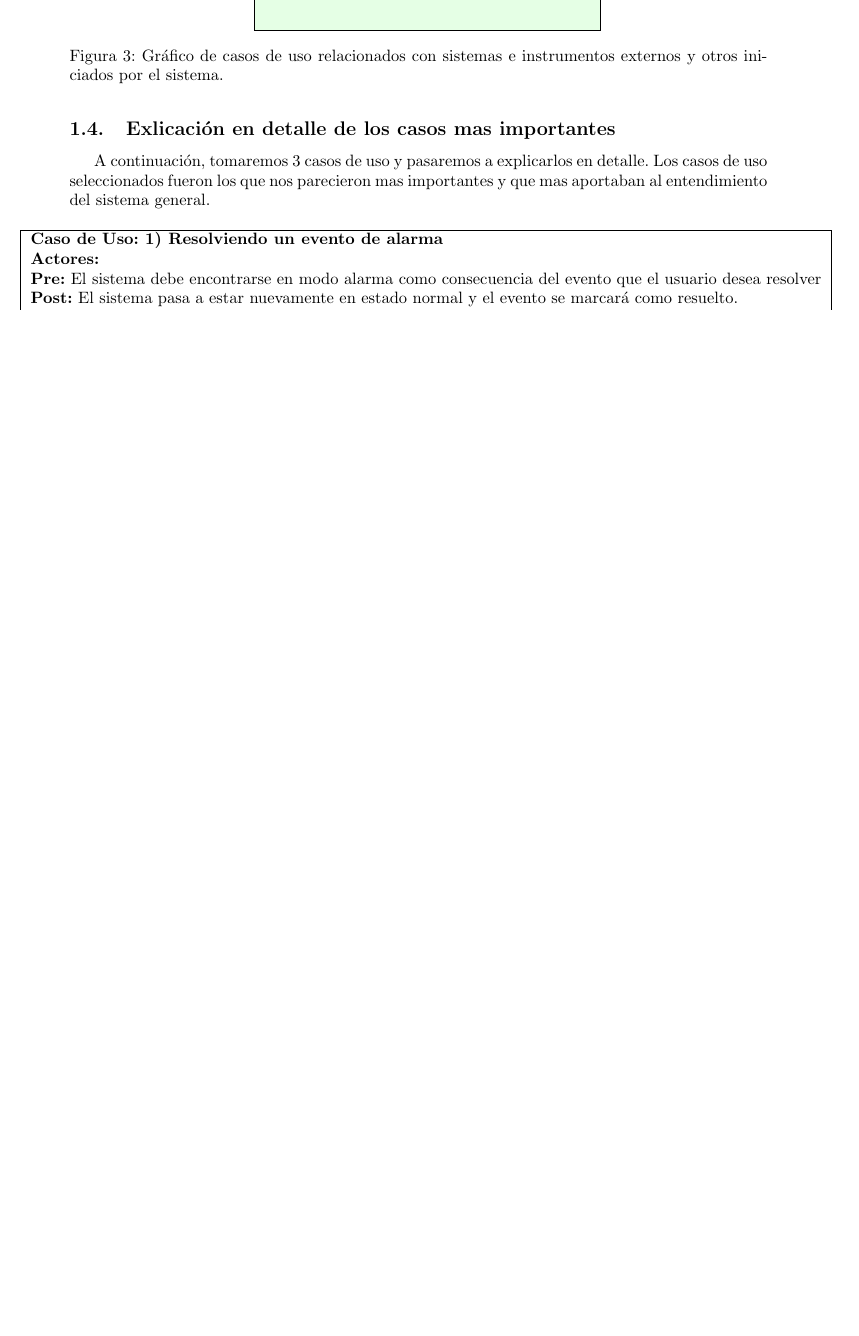
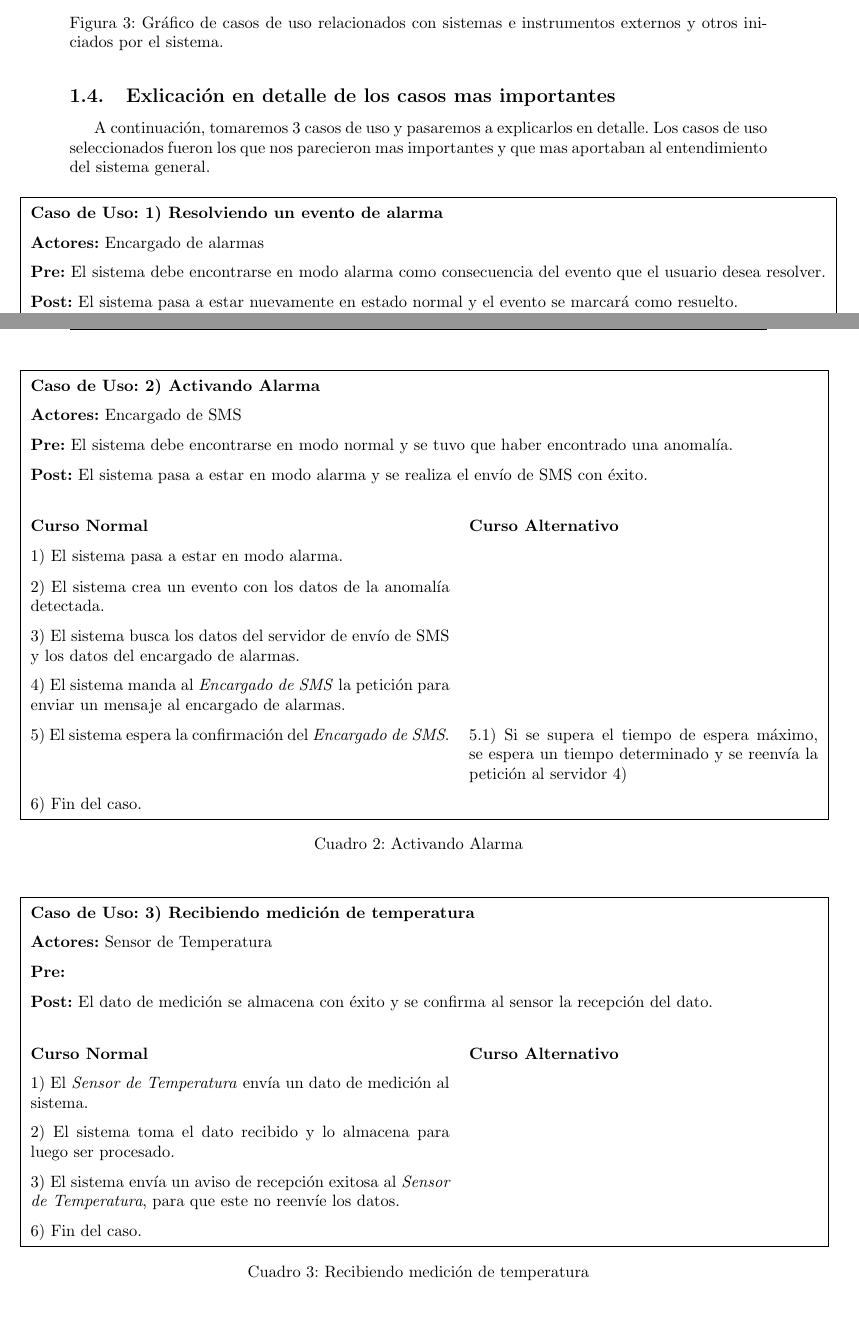
Before and after one commit to lautaroalvarez/tp2-isw, a LaTeX document (informe/Informe.tex, which reads informe/header.tex, informe/partes/casos_uso.tex): part of page 5 of 5 before the commit and two parts of pages 5 and 6 of 6 after it, the two joined at a grey line, cut so that both start at the same text, the shorter picture padded with empty space. Compiled offline with pdfLaTeX.

Commit message:
Agrego dos casos de uso. No se si son los mas importantes, pero como para redondear algo.

```diff
--- a/informe/header.tex
+++ b/informe/header.tex
@@ -56,6 +56,7 @@
 
 \newenvironment{casodeuso}
 {\begin{table}[H]}{%
+\def\arraystretch{1.5}
 \hspace*{-30pt}\begin{tabular}{|p{0.6\linewidth} p{0.5\linewidth}|}\hline
 \multicolumn{2}{|l|}{\textbf{Caso de Uso: \ref{cu:\givenculabel}) \givencutitle}} \\
 \multicolumn{2}{|l|}{\textbf{Actores:} \givencuactors} \\
--- a/informe/partes/casos_uso.tex
+++ b/informe/partes/casos_uso.tex
@@ -12,8 +12,8 @@
 
 \begin{casodeuso}
   \cutitle{Resolviendo un evento de alarma}
-  \cuactors{}
-  \cupre{El sistema debe encontrarse en modo alarma como consecuencia del evento que el usuario desea resolver}
+  \cuactors{Encargado de alarmas}
+  \cupre{El sistema debe encontrarse en modo alarma como consecuencia del evento que el usuario desea resolver.}
   \cupost{El sistema pasa a estar nuevamente en estado normal y el evento se marcará como resuelto.}
   \cucourse{
     1) El sistema carga la información del evento: Yacimiento o pozo involucrado, el o los instrumentos de medición responsables, fecha y hora de la medición, entre otros datos. & \\
@@ -27,5 +27,36 @@
     6) El sistema guarda los datos y le muestra al usuario un mensaje de aviso. & \\
     7) Fin del caso. & \\
   }
-  \culabel{autenticandose}
+  \culabel{resoviendo_alarma}
 \end{casodeuso}
+
+\begin{casodeuso}
+  \cutitle{Activando Alarma}
+  \cuactors{Encargado de SMS}
+  \cupre{El sistema debe encontrarse en modo normal y se tuvo que haber encontrado una anomalía.}
+  \cupost{El sistema pasa a estar en modo alarma y se realiza el envío de SMS con éxito.}
+  \cucourse{
+    1) El sistema pasa a estar en modo alarma. & \\
+    2) El sistema crea un evento con los datos de la anomalía detectada. & \\
+    3) El sistema busca los datos del servidor de envío de SMS y los datos del encargado de alarmas. & \\
+    4) El sistema manda al \textit{Encargado de SMS} la petición para enviar un mensaje al encargado de alarmas. & \\
+    5) El sistema espera la confirmación del \textit{Encargado de SMS}. &
+      5.1) Si se supera el tiempo de espera máximo, se espera un tiempo determinado y se reenvía la petición al servidor 4) \\
+    6) Fin del caso. & \\
+  }
+  \culabel{activando_alarma}
+\end{casodeuso}
+
+\begin{casodeuso}
+  \cutitle{Recibiendo medición de temperatura}
+  \cuactors{Sensor de Temperatura}
+  \cupre{}
+  \cupost{El dato de medición se almacena con éxito y se confirma al sensor la recepción del dato.}
+  \cucourse{
+    1) El \textit{Sensor de Temperatura} envía un dato de medición al sistema. & \\
+    2) El sistema toma el dato recibido y lo almacena para luego ser procesado. & \\
+    3) El sistema envía un aviso de recepción exitosa al \textit{Sensor de Temperatura}, para que este no reenvíe los datos. & \\
+    6) Fin del caso. & \\
+  }
+  \culabel{recibiendo_temperatura}
+\end{casodeuso}
```
